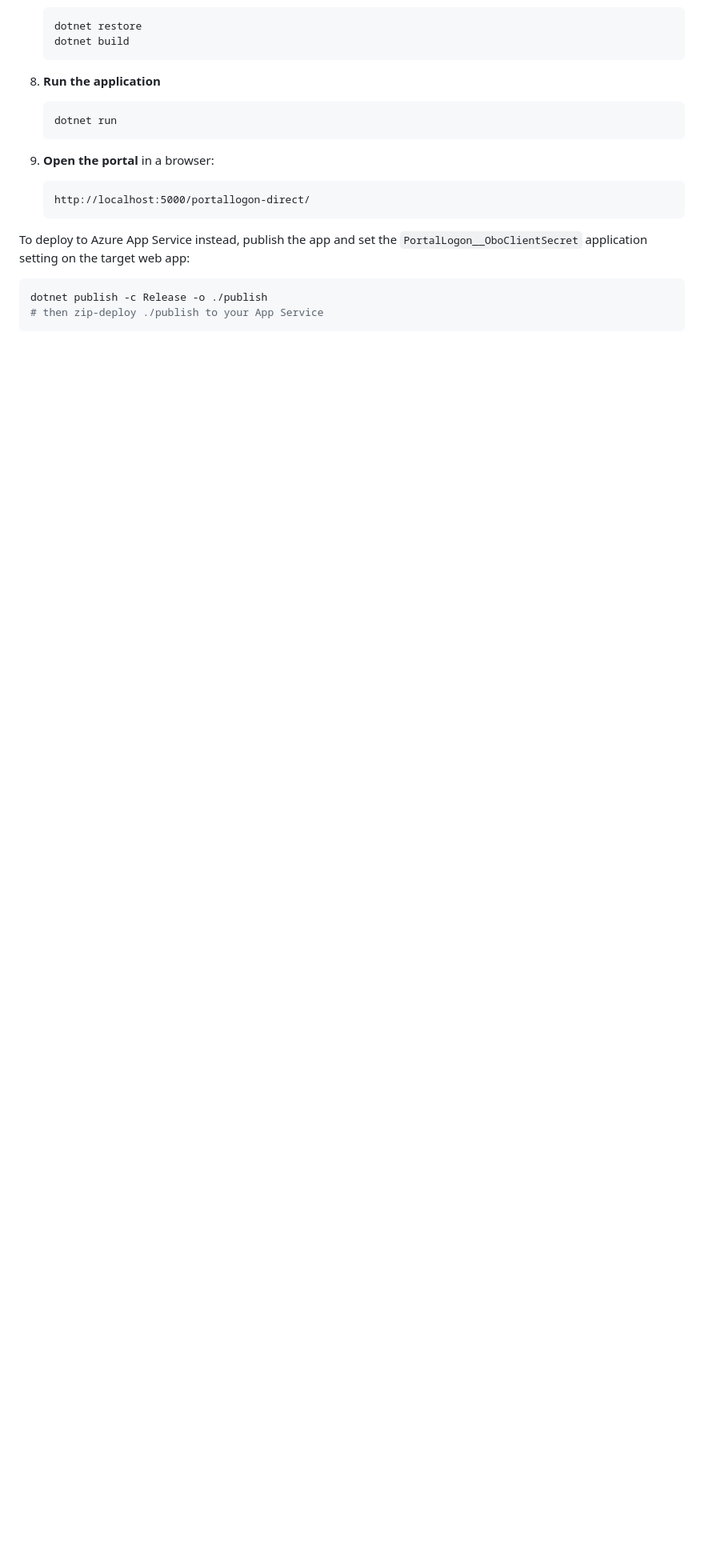
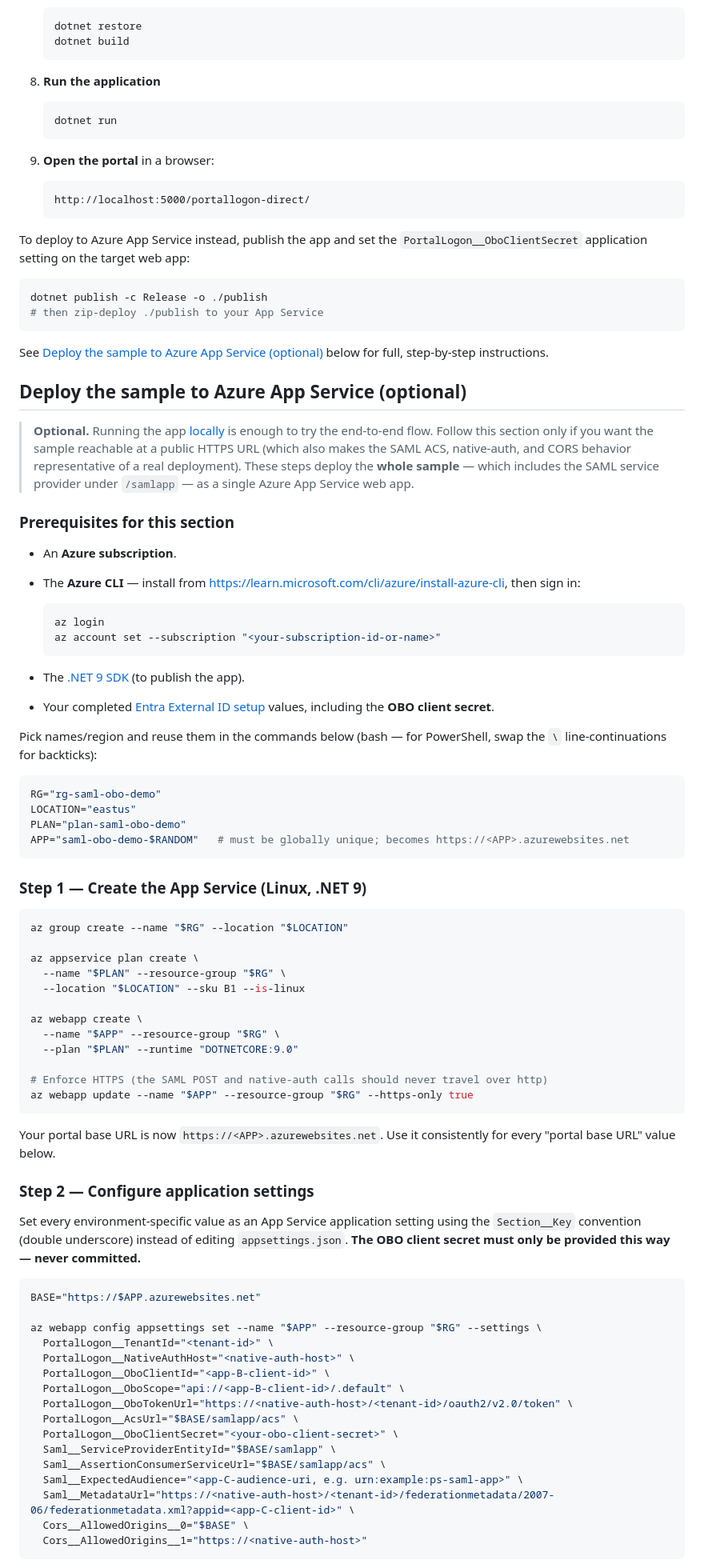
Before and after one commit to randeny/ciam, a Markdown page: saml_obo_portal/README.md, the part around one of its changes. Shown at 80% size. Rendered like a GitHub page; blank space fills up the shorter version.

Commit message:
docs: add optional Azure App Service deployment section for the sample
Co-authored-by: Copilot <223556219+Copilot@users.noreply.github.com>
Copilot-Session: 211b07b9-8461-4943-bb13-02f1881244fd

````diff
--- a/saml_obo_portal/README.md
+++ b/saml_obo_portal/README.md
@@ -280,3 +280,73 @@ dotnet publish -c Release -o ./publish
 # then zip-deploy ./publish to your App Service
 ```
 
+See [Deploy the sample to Azure App Service (optional)](#deploy-the-sample-to-azure-app-service-optional) below for full, step-by-step instructions.
+
+## Deploy the sample to Azure App Service (optional)
+
+> **Optional.** Running the app [locally](#run-locally) is enough to try the end-to-end flow. Follow this section only if you want the sample reachable at a public HTTPS URL (which also makes the SAML ACS, native-auth, and CORS behavior representative of a real deployment). These steps deploy the **whole sample** — which includes the SAML service provider under `/samlapp` — as a single Azure App Service web app.
+
+### Prerequisites for this section
+
+- An **Azure subscription**.
+- The **Azure CLI** — install from <https://learn.microsoft.com/cli/azure/install-azure-cli>, then sign in:
+
+  ```bash
+  az login
+  az account set --subscription "<your-subscription-id-or-name>"
+  ```
+
+- The [.NET 9 SDK](https://dotnet.microsoft.com/download/dotnet/9.0) (to publish the app).
+- Your completed [Entra External ID setup](#entra-external-id-setup-app-registrations) values, including the **OBO client secret**.
+
+Pick names/region and reuse them in the commands below (bash — for PowerShell, swap the `\` line-continuations for backticks):
+
+```bash
+RG="rg-saml-obo-demo"
+LOCATION="eastus"
+PLAN="plan-saml-obo-demo"
+APP="saml-obo-demo-$RANDOM"   # must be globally unique; becomes https://<APP>.azurewebsites.net
+```
+
+### Step 1 — Create the App Service (Linux, .NET 9)
+
+```bash
+az group create --name "$RG" --location "$LOCATION"
+
+az appservice plan create \
+  --name "$PLAN" --resource-group "$RG" \
+  --location "$LOCATION" --sku B1 --is-linux
+
+az webapp create \
+  --name "$APP" --resource-group "$RG" \
+  --plan "$PLAN" --runtime "DOTNETCORE:9.0"
+
+# Enforce HTTPS (the SAML POST and native-auth calls should never travel over http)
+az webapp update --name "$APP" --resource-group "$RG" --https-only true
+```
+
+Your portal base URL is now `https://<APP>.azurewebsites.net`. Use it consistently for every "portal base URL" value below.
+
+### Step 2 — Configure application settings
+
+Set every environment-specific value as an App Service application setting using the `Section__Key` convention (double underscore) instead of editing `appsettings.json`. **The OBO client secret must only be provided this way — never committed.**
+
+```bash
+BASE="https://$APP.azurewebsites.net"
+
+az webapp config appsettings set --name "$APP" --resource-group "$RG" --settings \
+  PortalLogon__TenantId="<tenant-id>" \
+  PortalLogon__NativeAuthHost="<native-auth-host>" \
+  PortalLogon__OboClientId="<app-B-client-id>" \
+  PortalLogon__OboScope="api://<app-B-client-id>/.default" \
+  PortalLogon__OboTokenUrl="https://<native-auth-host>/<tenant-id>/oauth2/v2.0/token" \
+  PortalLogon__AcsUrl="$BASE/samlapp/acs" \
+  PortalLogon__OboClientSecret="<your-obo-client-secret>" \
+  Saml__ServiceProviderEntityId="$BASE/samlapp" \
+  Saml__AssertionConsumerServiceUrl="$BASE/samlapp/acs" \
+  Saml__ExpectedAudience="<app-C-audience-uri, e.g. urn:example:ps-saml-app>" \
+  Saml__MetadataUrl="https://<native-auth-host>/<tenant-id>/federationmetadata/2007-06/federationmetadata.xml?appid=<app-C-client-id>" \
+  Cors__AllowedOrigins__0="$BASE" \
+  Cors__AllowedOrigins__1="https://<native-auth-host>"
+```
+
````
Also changed, not shown: other parts of saml_obo_portal/README.md (+40 -0 lines).
